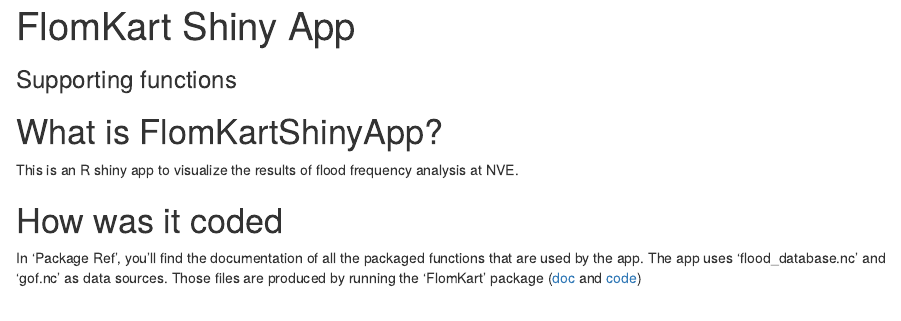
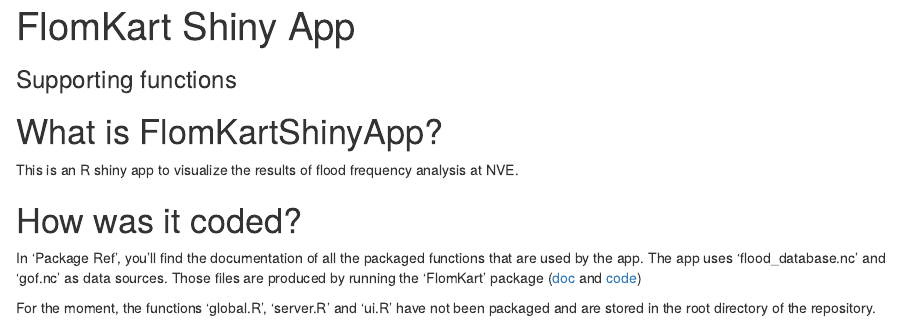
Before and after one commit to NVE/FlomKart_ShinyApp, an R Markdown document (vignettes/docs.Rmd): the page in a window 1100 px wide, from its top. Rendered offline with R 4.5, knitr and Pandoc, with nearby package versions; drawn as R Markdown's standard HTML page in place of the format the file asks for.

Commit message:
small doc updates

```diff
--- a/vignettes/docs.Rmd
+++ b/vignettes/docs.Rmd
@@ -29,7 +29,9 @@
 
 This is an R shiny app to visualize the results of flood frequency analysis at NVE.
 
-# How was it coded
+# How was it coded?
 
 In 'Package Ref', you'll find the documentation of all the packaged functions that are used by the app.
 The app uses 'flood_database.nc' and 'gof.nc' as data sources. Those files are produced by running the 'FlomKart' package ([doc](http://NVE.github.io/FlomKart) and [code](http://github.com/NVE/FlomKart))
+
+For the moment, the functions 'global.R', 'server.R' and 'ui.R' have not been packaged and are stored in the root directory of the repository.
```
